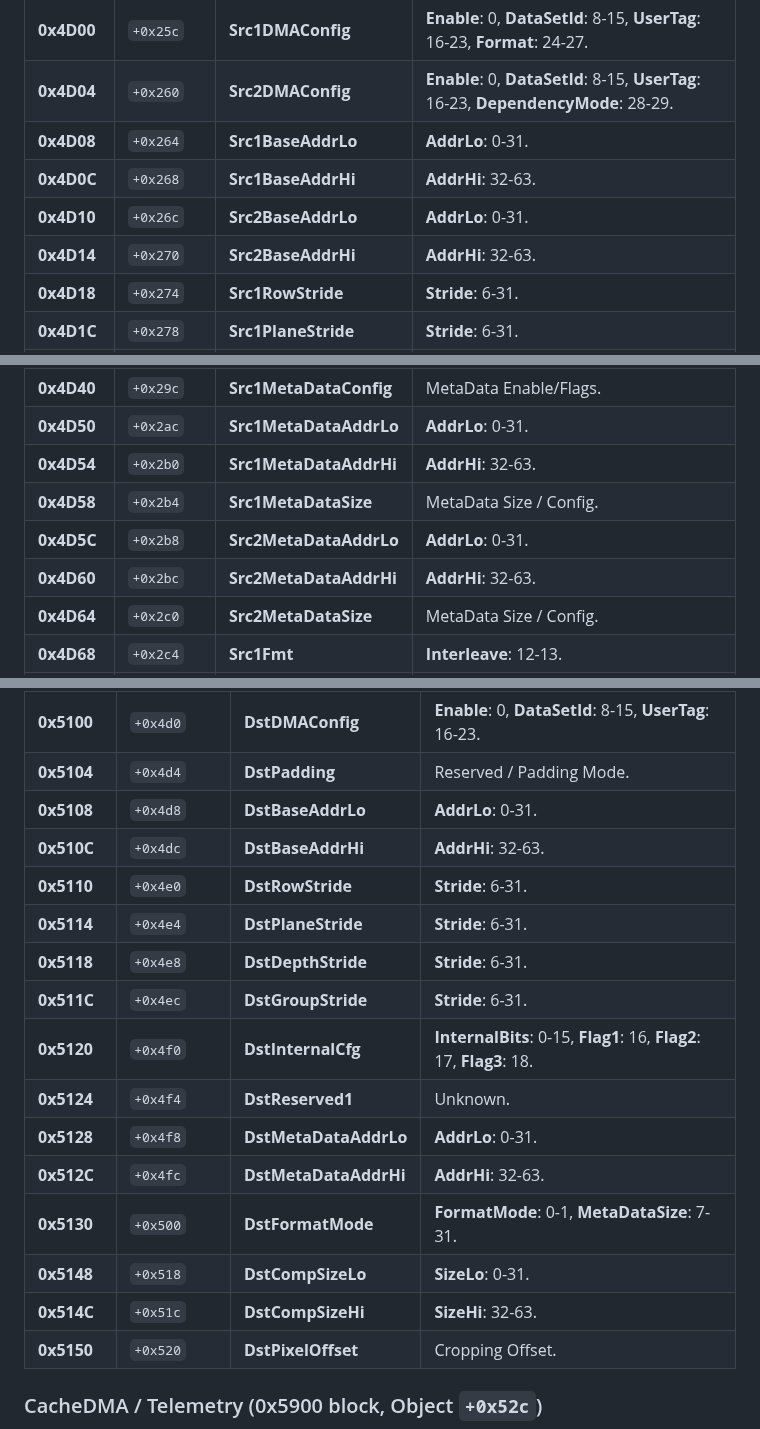
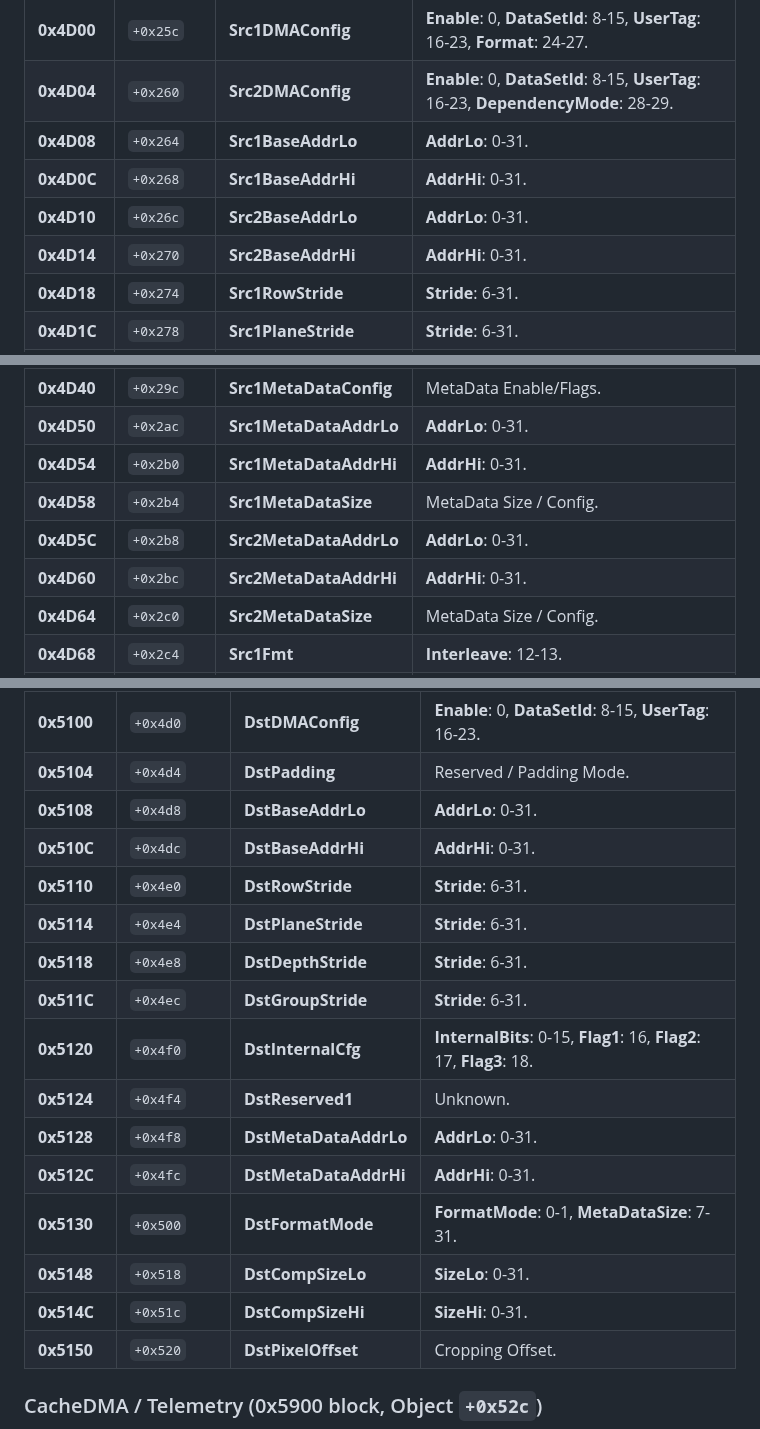
Before and after one commit to freedomtan/coreml_to_ane_hwx, a Markdown page: hwx_dump/m4_register_map.md, 3 parts joined by grey strips. Rendered like a GitHub page.

Commit message:
Update AddrHi and SizeHi bit ranges to 0-31 in M4 map

```diff
--- a/hwx_dump/m4_register_map.md
+++ b/hwx_dump/m4_register_map.md
@@ -145,9 +145,9 @@ Size: 81 registers (`0x51` words, `0x144` bytes).
 | **0x4D00** | `+0x25c` | **Src1DMAConfig** | **Enable**: 0, **DataSetId**: 8-15, **UserTag**: 16-23, **Format**: 24-27. |
 | **0x4D04** | `+0x260` | **Src2DMAConfig** | **Enable**: 0, **DataSetId**: 8-15, **UserTag**: 16-23, **DependencyMode**: 28-29. |
 | **0x4D08** | `+0x264` | **Src1BaseAddrLo** | **AddrLo**: 0-31. |
-| **0x4D0C** | `+0x268` | **Src1BaseAddrHi** | **AddrHi**: 32-63. |
+| **0x4D0C** | `+0x268` | **Src1BaseAddrHi** | **AddrHi**: 0-31. |
 | **0x4D10** | `+0x26c` | **Src2BaseAddrLo** | **AddrLo**: 0-31. |
-| **0x4D14** | `+0x270` | **Src2BaseAddrHi** | **AddrHi**: 32-63. |
+| **0x4D14** | `+0x270` | **Src2BaseAddrHi** | **AddrHi**: 0-31. |
 | **0x4D18** | `+0x274` | **Src1RowStride** | **Stride**: 6-31. |
 | **0x4D1C** | `+0x278` | **Src1PlaneStride** | **Stride**: 6-31. |
 | **0x4D20** | `+0x27c` | **Src1DepthStride** | **Stride**: 6-31. |
@@ -160,10 +160,10 @@ Size: 81 registers (`0x51` words, `0x144` bytes).
 | **0x4D3C** | `+0x298` | **Src2GroupStride** | **Stride**: 6-31. |
 | **0x4D40** | `+0x29c` | **Src1MetaDataConfig**| MetaData Enable/Flags. |
 | **0x4D50** | `+0x2ac` | **Src1MetaDataAddrLo**| **AddrLo**: 0-31. |
-| **0x4D54** | `+0x2b0` | **Src1MetaDataAddrHi**| **AddrHi**: 32-63. |
+| **0x4D54** | `+0x2b0` | **Src1MetaDataAddrHi**| **AddrHi**: 0-31. |
 | **0x4D58** | `+0x2b4` | **Src1MetaDataSize** | MetaData Size / Config. |
 | **0x4D5C** | `+0x2b8` | **Src2MetaDataAddrLo**| **AddrLo**: 0-31. |
-| **0x4D60** | `+0x2bc` | **Src2MetaDataAddrHi**| **AddrHi**: 32-63. |
+| **0x4D60** | `+0x2bc` | **Src2MetaDataAddrHi**| **AddrHi**: 0-31. |
 | **0x4D64** | `+0x2c0` | **Src2MetaDataSize** | MetaData Size / Config. |
 | **0x4D68** | `+0x2c4` | **Src1Fmt** | **Interleave**: 12-13. |
 | **0x4D6C** | `+0x2c8` | **Src2Fmt** | **Interleave**: 12-13. |
@@ -178,7 +178,7 @@ Size: 21 registers (`0x15` words, `0x54` bytes).
 | **0x5100** | `+0x4d0` | **DstDMAConfig** | **Enable**: 0, **DataSetId**: 8-15, **UserTag**: 16-23. |
 | **0x5104** | `+0x4d4` | **DstPadding** | Reserved / Padding Mode. |
 | **0x5108** | `+0x4d8` | **DstBaseAddrLo** | **AddrLo**: 0-31. |
-| **0x510C** | `+0x4dc` | **DstBaseAddrHi** | **AddrHi**: 32-63. |
+| **0x510C** | `+0x4dc` | **DstBaseAddrHi** | **AddrHi**: 0-31. |
 | **0x5110** | `+0x4e0` | **DstRowStride** | **Stride**: 6-31. |
 | **0x5114** | `+0x4e4` | **DstPlaneStride** | **Stride**: 6-31. |
 | **0x5118** | `+0x4e8` | **DstDepthStride** | **Stride**: 6-31. |
@@ -186,10 +186,10 @@ Size: 21 registers (`0x15` words, `0x54` bytes).
 | **0x5120** | `+0x4f0` | **DstInternalCfg**| **InternalBits**: 0-15, **Flag1**: 16, **Flag2**: 17, **Flag3**: 18. |
 | **0x5124** | `+0x4f4` | **DstReserved1** | Unknown. |
 | **0x5128** | `+0x4f8` | **DstMetaDataAddrLo**| **AddrLo**: 0-31. |
-| **0x512C** | `+0x4fc` | **DstMetaDataAddrHi**| **AddrHi**: 32-63. |
+| **0x512C** | `+0x4fc` | **DstMetaDataAddrHi**| **AddrHi**: 0-31. |
 | **0x5130** | `+0x500` | **DstFormatMode** | **FormatMode**: 0-1, **MetaDataSize**: 7-31. |
 | **0x5148** | `+0x518` | **DstCompSizeLo** | **SizeLo**: 0-31. |
-| **0x514C** | `+0x51c` | **DstCompSizeHi** | **SizeHi**: 32-63. |
+| **0x514C** | `+0x51c` | **DstCompSizeHi** | **SizeHi**: 0-31. |
 | **0x5150** | `+0x520` | **DstPixelOffset** | Cropping Offset. |
 
 ### CacheDMA / Telemetry (0x5900 block, Object `+0x52c`)
```
